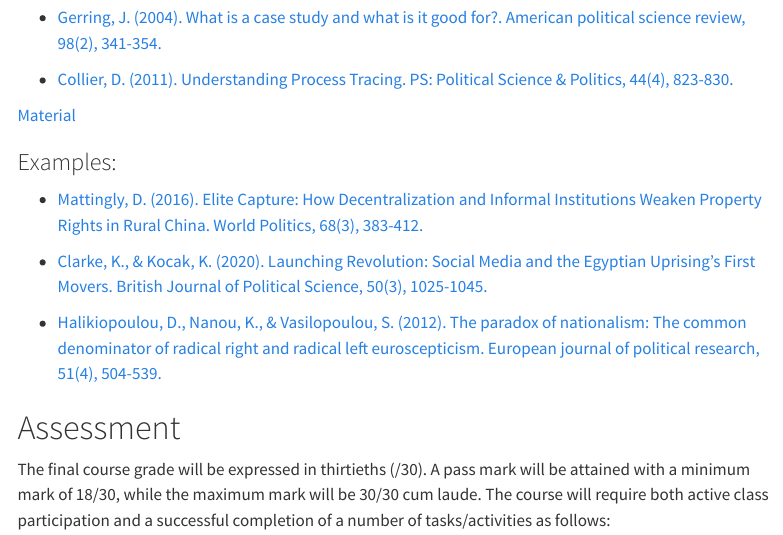
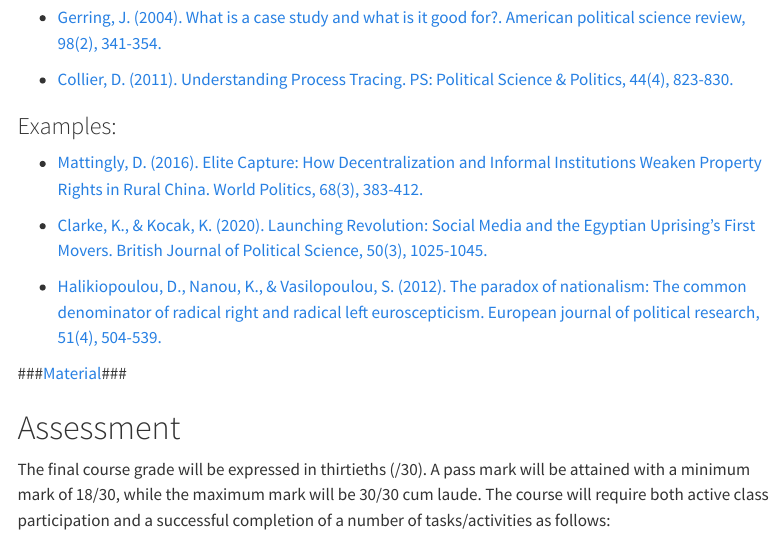
Before and after one commit to francescovisconti/mmr2026, a Quarto document (index.qmd): the page in a window 1100 px wide, from 4020 px down. Rendered offline with R 4.5, knitr and Pandoc in place of Quarto, with nearby package versions; menus at the side of the page are left out.

Commit message:
Week 6 material updated

```diff
--- a/index.qmd
+++ b/index.qmd
@@ -146,8 +146,6 @@ Lectures followed by open discussions with students. Students will be engaged in
 
 -   [Collier, D. (2011). Understanding Process Tracing. PS: Political Science & Politics, 44(4), 823-830.](https://doi.org/10.1017/S1049096511001429)
 
-[Material](https://luiss-my.sharepoint.com/:u:/g/personal/fvisconti_luiss_it/IQAFF4Qyc1JsRZ88QoLoZG1ZAUULp5hslXTMq0uQ-GsfZN8?e=qK20tw "Material")
-
 
 ### Examples:
 
@@ -157,6 +155,7 @@ Lectures followed by open discussions with students. Students will be engaged in
 
 - [Halikiopoulou, D., Nanou, K., & Vasilopoulou, S. (2012). The paradox of nationalism: The common denominator of radical right and radical left euroscepticism. European journal of political research, 51(4), 504-539.](https://doi.org/10.1111/j.1475-6765.2011.02050.x)
 
+###[Material](https://luiss-my.sharepoint.com/:u:/g/personal/fvisconti_luiss_it/IQAFF4Qyc1JsRZ88QoLoZG1ZAUULp5hslXTMq0uQ-GsfZN8?e=qK20tw "Material")###
 
 # Assessment
 
```
